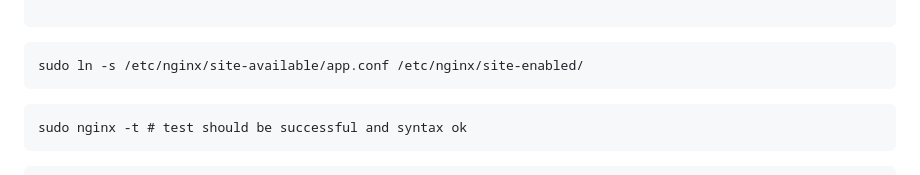
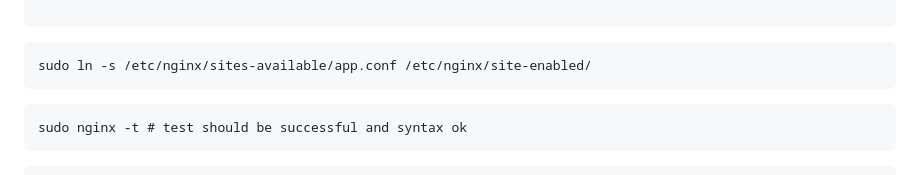
Before and after one commit to kiminzajnr/Python_Projects, a Markdown page: learner-pub-key-uploader/README.md, the part around the change. GitHub-like rendering.

Commit message:
fix typo

````diff
--- a/learner-pub-key-uploader/README.md
+++ b/learner-pub-key-uploader/README.md
@@ -116,7 +116,7 @@ server {
 
 ```
 ```
-sudo ln -s /etc/nginx/site-available/app.conf /etc/nginx/site-enabled/
+sudo ln -s /etc/nginx/sites-available/app.conf /etc/nginx/site-enabled/
 ```
 ```
 sudo nginx -t # test should be successful and syntax ok
````
